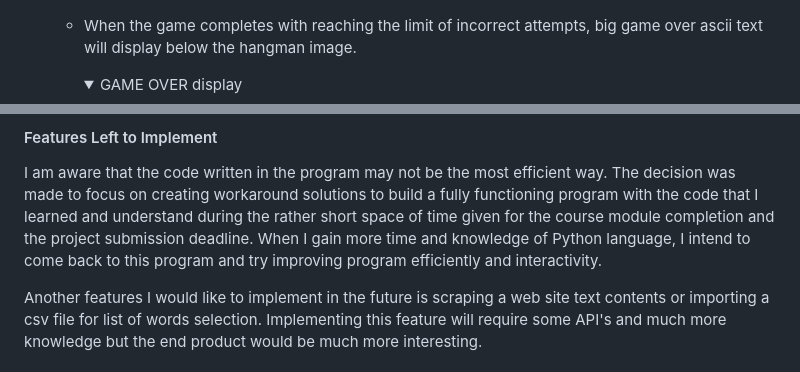
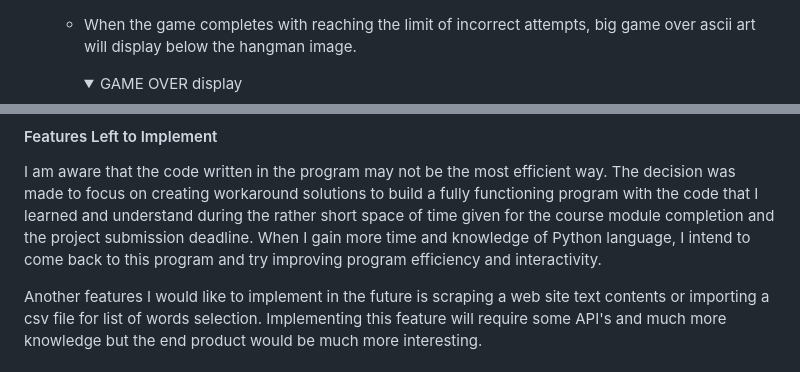
Before and after one commit to mwmlln/hangman, a Markdown page: README.md, 2 parts joined by grey strips. GitHub-like rendering; folded sections open.

```diff
--- a/README.md
+++ b/README.md
@@ -128,7 +129,7 @@ In the case that user input a key that is already displayed instead of unsersore
         <img src="ss_images/win_display.jpg" width="500">
         </details>
 
-   * When the game completes with reaching the limit of incorrect attempts, big game over ascii text will display below the hangman image.
+   * When the game completes with reaching the limit of incorrect attempts, big game over ascii art will display below the hangman image.
           <details><summary>GAME OVER display</summary>
           <img src="ss_images/game_over_ss.jpg" width="500">
           </details>
@@ -139,7 +140,7 @@ In the case that user input a key that is already displayed instead of unsersore
 #### Features Left to Implement
 
 I am aware that the code written in the program may not be the most efficient way. The decision was made to focus on creating workaround solutions to build a fully functioning program with the code that I learned and understand during the rather short space of time given for the course module completion and the project submission deadline.
-When I gain more time and knowledge of Python language, I intend to come back to this program and try improving program efficiently and interactivity.
+When I gain more time and knowledge of Python language, I intend to come back to this program and try improving program efficiency and interactivity.
 
 Another features I would like to implement in the future is scraping a web site text contents or importing a csv file for list of words selection.
 Implementing this feature will require some API's and much more knowledge but the end product would be much more interesting.
```
Also changed, not shown: other parts of README.md (+11 -6 lines), ss_images/responsive_ss.jpg (added).
